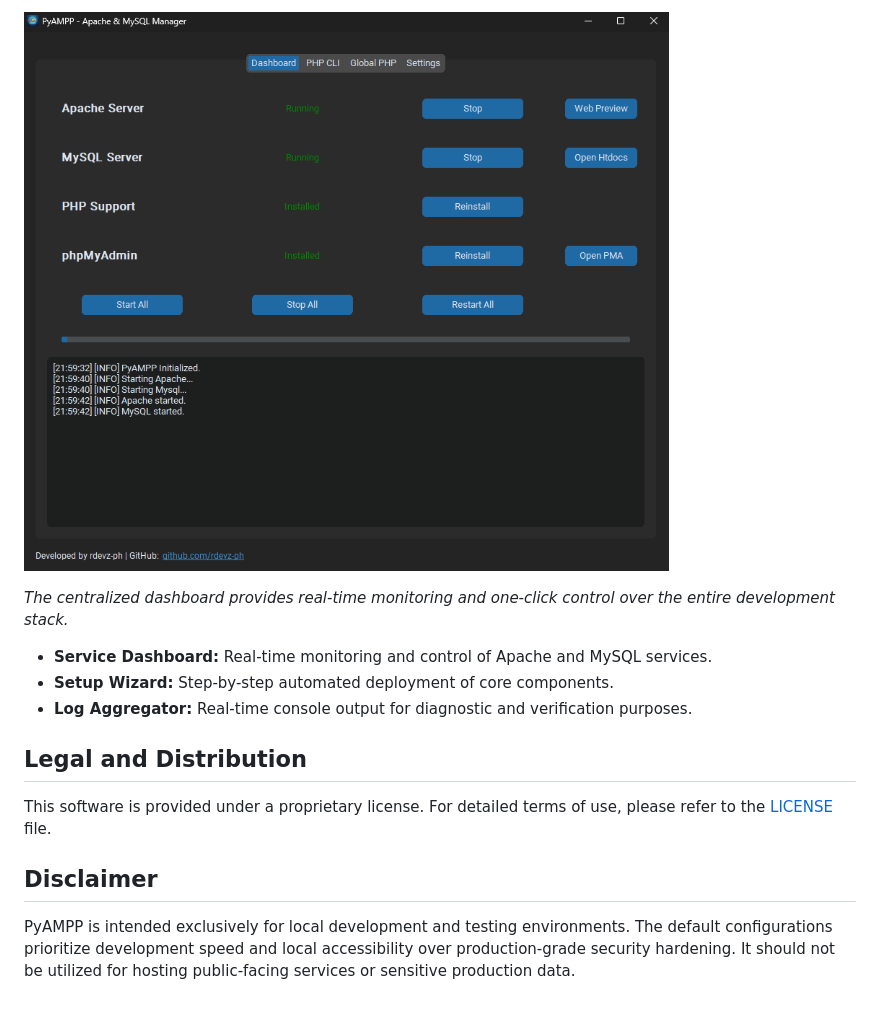
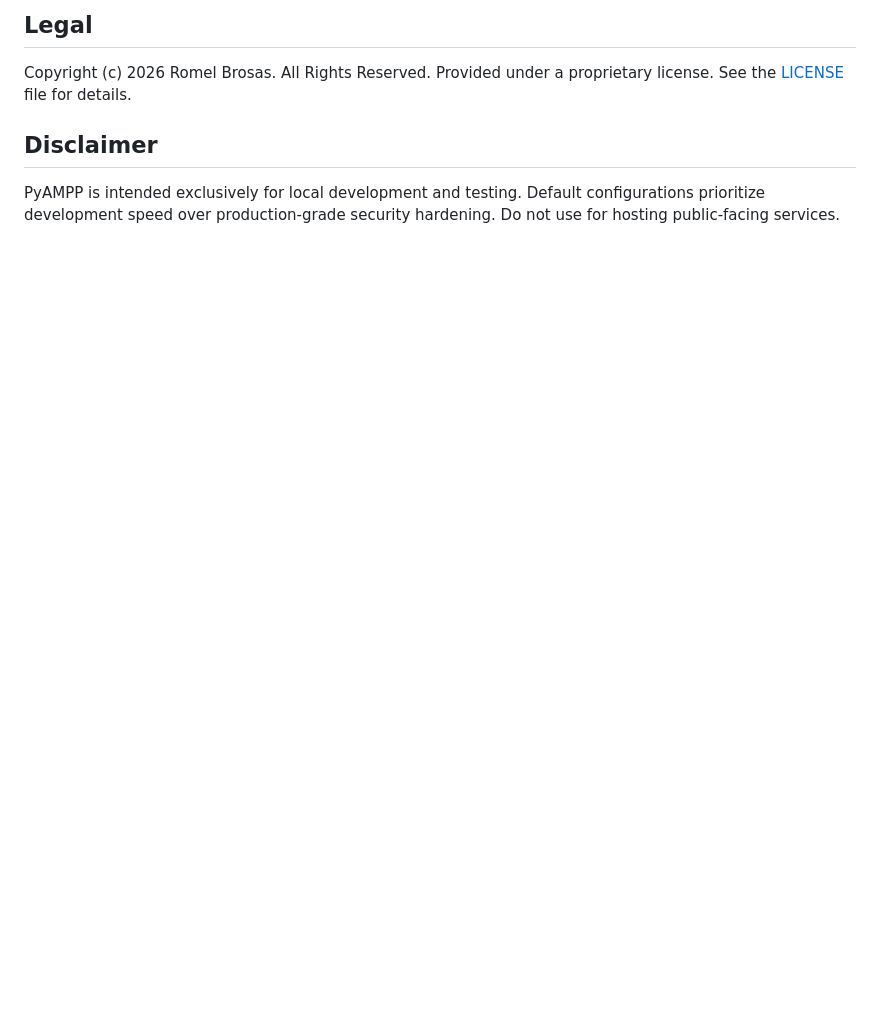
Before and after one commit to rdevz-ph/PyAMPP-Windows, a Markdown page: README.md, the part around the change printed below. GitHub-like rendering; blank space fills up the shorter version.

```diff
--- a/README.md
+++ b/README.md
@@ -60,16 +54,9 @@ The project is structured into distinct layers to separate logic from presentati
 
-![PyAMPP Dashboard](screenshots/Screenshot.png)
+## Legal
 
-*The centralized dashboard provides real-time monitoring and one-click control over the entire development stack.*
-
-- **Service Dashboard:** Real-time monitoring and control of Apache and MySQL services.
-- **Setup Wizard:** Step-by-step automated deployment of core components.
-- **Log Aggregator:** Real-time console output for diagnostic and verification purposes.
-
-## Legal and Distribution
-
-This software is provided under a proprietary license. For detailed terms of use, please refer to the [LICENSE](LICENSE) file.
+Copyright (c) 2026 Romel Brosas. All Rights Reserved.
+Provided under a proprietary license. See the [LICENSE](LICENSE) file for details.
 
 ## Disclaimer
 
-PyAMPP is intended exclusively for local development and testing environments. The default configurations prioritize development speed and local accessibility over production-grade security hardening. It should not be utilized for hosting public-facing services or sensitive production data.
+PyAMPP is intended exclusively for local development and testing. Default configurations prioritize development speed over production-grade security hardening. Do not use for hosting public-facing services.
```
Also changed, not shown: other parts of README.md (+29 -35 lines), docs/images/Screenshot.png (added), 4 other files.
